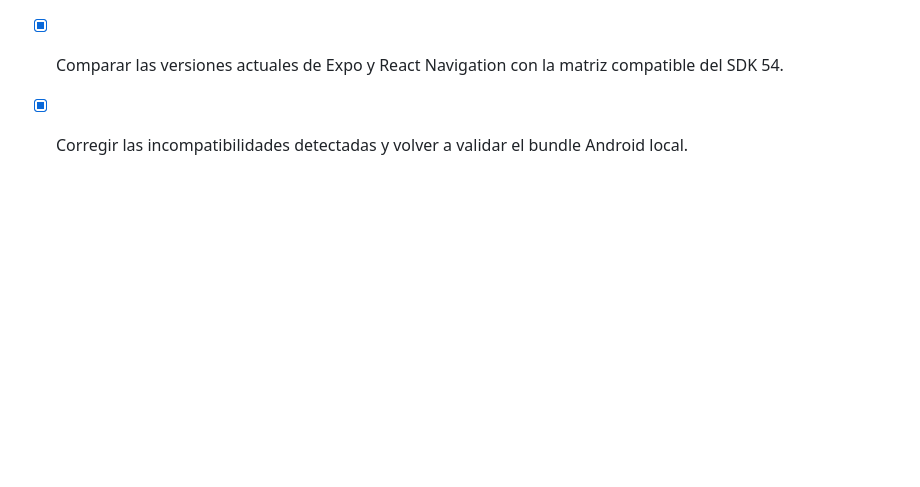
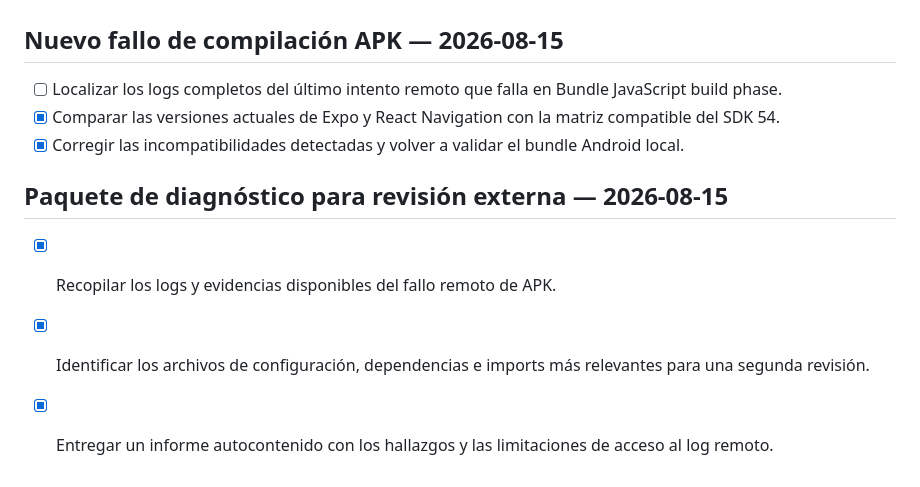
Before and after one commit to mrpuluparty-coder/ocr-matriculas-espana, a Markdown page: todo.md, the part around the change. Rendered like a GitHub page; blank space fills up the shorter version.

```diff
--- a/todo.md
+++ b/todo.md
@@ -52,3 +52,9 @@ NOTA: estas tareas son historial de la incidencia; no se eliminan al completarse
 - [ ] Localizar los logs completos del último intento remoto que falla en Bundle JavaScript build phase.
 - [x] Comparar las versiones actuales de Expo y React Navigation con la matriz compatible del SDK 54.
 - [x] Corregir las incompatibilidades detectadas y volver a validar el bundle Android local.
+
+## Paquete de diagnóstico para revisión externa — 2026-08-15
+
+- [x] Recopilar los logs y evidencias disponibles del fallo remoto de APK.
+- [x] Identificar los archivos de configuración, dependencias e imports más relevantes para una segunda revisión.
+- [x] Entregar un informe autocontenido con los hallazgos y las limitaciones de acceso al log remoto.
```
Also changed, not shown: diagnostics/apk-build-diagnostic.md (added, +97 -0 lines).
